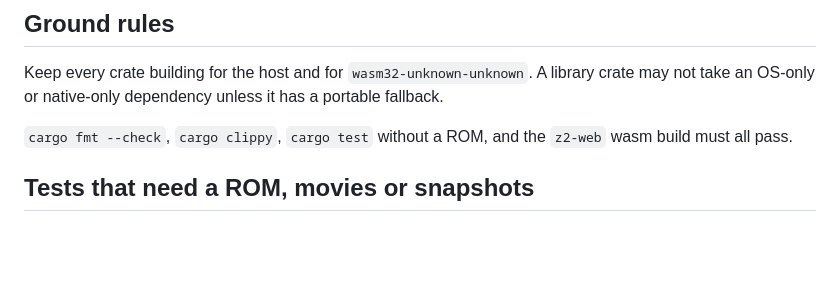
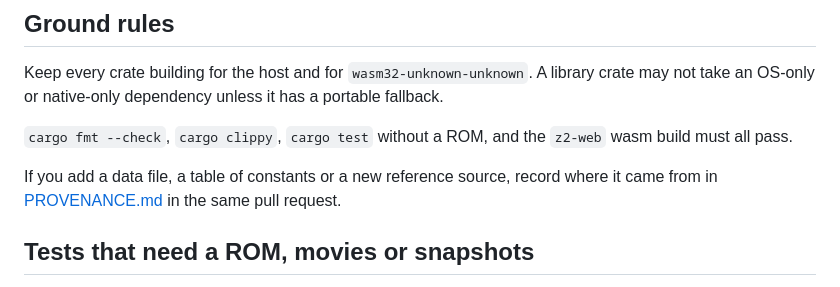
Before and after one commit to troyedwardsjr/z2rs, a Markdown page: CONTRIBUTING.md, the part around the change. Drawn GitHub-style; blank space fills up the shorter version.

```diff
--- a/CONTRIBUTING.md
+++ b/CONTRIBUTING.md
@@ -16,6 +16,8 @@ Read [LEGAL.md](LEGAL.md) before anything else. The short version: never commit
 Keep every crate building for the host and for `wasm32-unknown-unknown`. A library crate may not take an OS-only or native-only dependency unless it has a portable fallback.
 
 `cargo fmt --check`, `cargo clippy`, `cargo test` without a ROM, and the `z2-web` wasm build must all pass.
+
+If you add a data file, a table of constants or a new reference source, record where it came from in [PROVENANCE.md](PROVENANCE.md) in the same pull request.
 
 ## Tests that need a ROM, movies or snapshots
 
```
Also changed, not shown: PROVENANCE.md (added, +122 -0 lines), README.md (+2 -2 lines).
